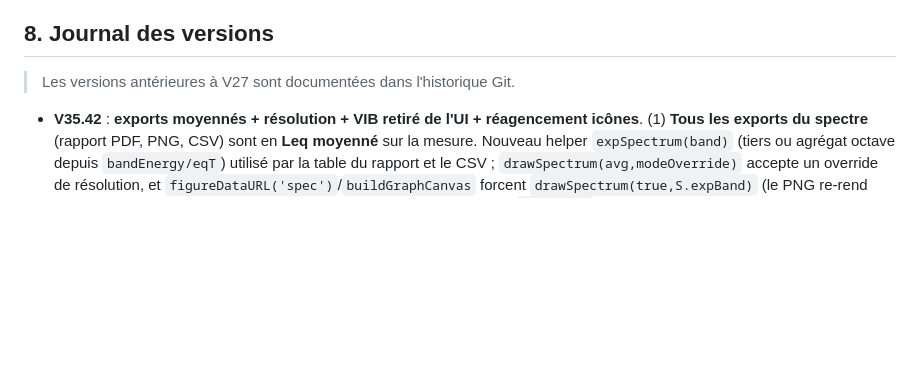
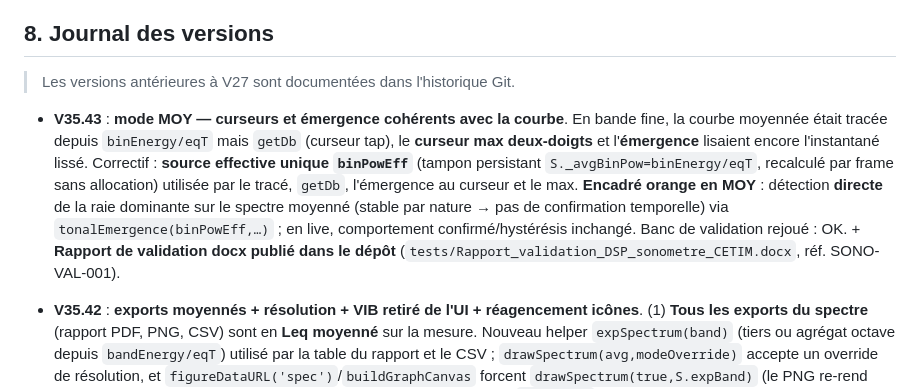
Before and after one commit to ThibautGRAS/sonometre, a Markdown page: MEMOIRE.md, the part around the change. Drawn GitHub-style; blank space fills up the shorter version.

Commit message:
V35.43 : mode MOY, curseurs (tap+max) et emergence sur le spectre moyenne (source effective unique) ; rapport de validation docx publie. Banc rejoue OK.

```diff
--- a/MEMOIRE.md
+++ b/MEMOIRE.md
@@ -100,6 +100,7 @@ Dossier `tests/` du dépôt — **à rejouer après toute évolution du code DSP
 
 > Les versions antérieures à V27 sont documentées dans l'historique Git.
 
+- **V35.43** : **mode MOY — curseurs et émergence cohérents avec la courbe**. En bande fine, la courbe moyennée était tracée depuis `binEnergy/eqT` mais `getDb` (curseur tap), le **curseur max deux-doigts** et l'**émergence** lisaient encore l'instantané lissé. Correctif : **source effective unique `binPowEff`** (tampon persistant `S._avgBinPow=binEnergy/eqT`, recalculé par frame sans allocation) utilisée par le tracé, `getDb`, l'émergence au curseur et le max. **Encadré orange en MOY** : détection **directe** de la raie dominante sur le spectre moyenné (stable par nature → pas de confirmation temporelle) via `tonalEmergence(binPowEff,…)` ; en live, comportement confirmé/hystérésis inchangé. Banc de validation rejoué : OK. + **Rapport de validation docx publié dans le dépôt** (`tests/Rapport_validation_DSP_sonometre_CETIM.docx`, réf. SONO-VAL-001).
 - **V35.42** : **exports moyennés + résolution + VIB retiré de l'UI + réagencement icônes**. (1) **Tous les exports du spectre** (rapport PDF, PNG, CSV) sont en **Leq moyenné** sur la mesure. Nouveau helper `expSpectrum(band)` (tiers ou agrégat octave depuis `bandEnergy/eqT`) utilisé par la table du rapport et le CSV ; `drawSpectrum(avg,modeOverride)` accepte un override de résolution, et `figureDataURL('spec')`/`buildGraphCanvas` forcent `drawSpectrum(true,S.expBand)` (le PNG re-rend puis restaure l'écran). (2) **Option octave / tiers d'octave à l'export** : `S.expBand` ('toct'|'oct', persisté), radios dans le popover export (synchronisés à l'ouverture), pilote figure + table + CSV + PNG indépendamment de l'affichage écran. (3) **Module VIB retiré de l'interface** : bouton `#vibBtn` masqué (`display:none` + forcé dans `ui()`), overlays inactifs (VIB.on reste false) ; **code conservé** (fonctions `vibToggle`/`vibCompute`… intactes, réactivable) ; mentions d'aide FR/EN/ES remplacées par MOY. (4) **Icônes du spectre réagencées** : **MOY** tout à droite (`right:8`, tous modes), **ÉMG** à sa gauche (`right:60`, bande fine uniquement), VIB supprimé de la rangée.
 - **V35.41** : **spectre instantané ⇄ moyenné (Leq)**. Nouvel accumulateur d'énergie par bin FFT `S.binEnergy` (Float64, en miroir de `bandEnergy` pour les tiers d'octave) : `+= p·dt` quand `!idle`, remis à zéro dans `clearAll` et `beginRun`. Nouveau toggle écran **MOY** (`#avgBtn`, à côté de VIB/ÉMG, `right:112px`) piloté par `S.specAvg` (persisté) : bascule l'affichage du spectre entre instantané (lissage TEMPS Fast/Slow/V‑Slow) et **moyenné Leq sur la durée de mesure**, en tiers d'octave, octave ET bande fine. `drawSpectrum(avg)` : `useAvg = (avg===undefined?S.specAvg:avg) && eqT>0` → source `bandEnergy/eqT` ou `binEnergy/eqT`, peak-hold masqué, libellé « L<x>·Moy ». Le **rapport PDF** force toujours la figure moyennée (`figureDataURL('spec')`→`drawSpectrum(true)`) — **corrige le défaut** où le spectre exporté montrait l'instant final au lieu de la moyenne. Bouton grisé tant qu'aucune mesure (`eqT=0`). TEMPS et max/min/percentiles **inchangés** (pas d'ambiguïté). Aide EN/ES du bouton MOY à compléter.
 - **V35.40** : **rapport — pagination + saisie**. (1) **Un graphe par page** : chaque figure sélectionnée est enveloppée dans `.rep-fig` avec `break-before:page` + `break-inside:avoid` (impression), titre en haut de page, image bornée `max-height:225mm object-fit:contain`. Page 1 = en-tête + indices + conditions ; figures ensuite chacune sur sa page ; la dernière partage sa page avec le tableau tiers d'octave + commentaire. Sur écran (pas d'impression) les figures s'enchaînent normalement. (2) **Popover export** : champ **Commentaire agrandi** (2→4 lignes, `min-height:76px`, `resize:vertical`) ; scroll **confiné** (`overscroll-behavior:contain`) ; **scroll-into-view au focus** des champs (`e.scrollIntoView({block:'center'})` après 300 ms) → le clavier iOS ne masque plus le champ en cours de saisie (surtout le commentaire).
```
